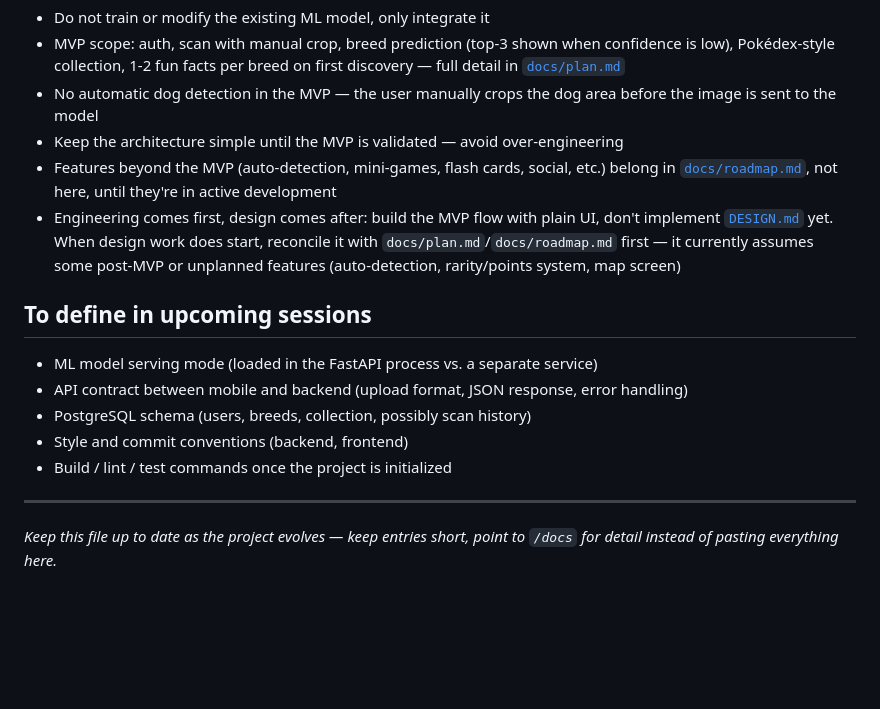
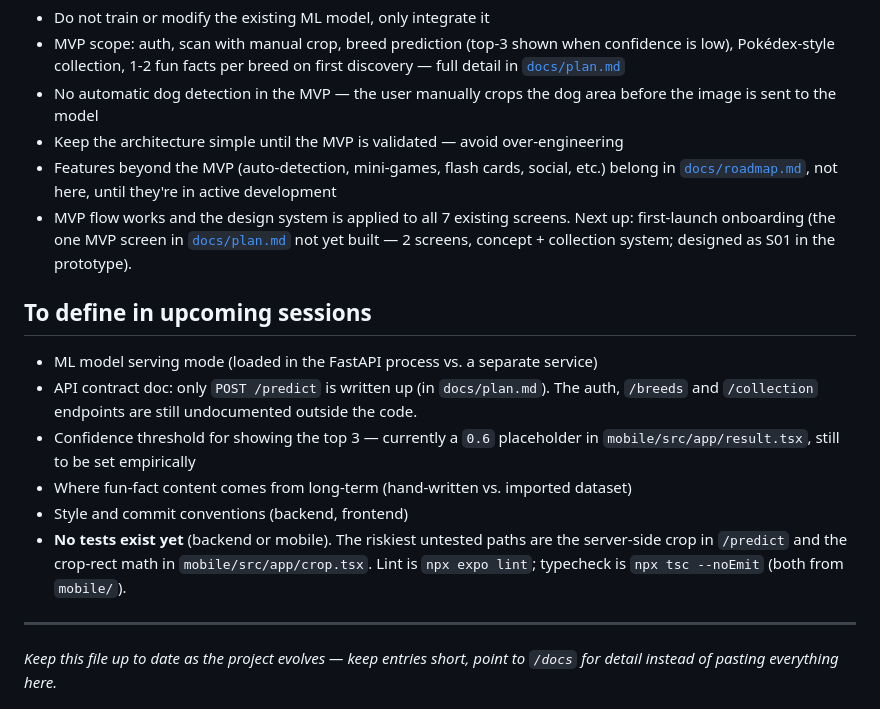
Before and after one commit to lutinat/dog_breed_app, a Markdown page: CLAUDE.md, the part around one of its changes. GitHub-like rendering; blank space fills up the shorter version.

Commit message:
Update CLAUDE.md to match the current state of the project
The design-system pass over the 7 existing screens is done, so the
"current phase" bullet is replaced with what is actually next:
first-launch onboarding, the one MVP screen in docs/plan.md not built.

Corrects the stale items in "to define": the PostgreSQL schema is settled
in backend/app/models.py and /predict is documented, so those come off
the list. Records what genuinely is still open — the 0.6 confidence
threshold placeholder, the undocumented auth/breeds/collection endpoints,
and the fact that there are still no tests anywhere in the repo.

Co-Authored-By: Claude Opus 5 <noreply@anthropic.com>

```diff
--- a/CLAUDE.md
+++ b/CLAUDE.md
@@ -56,18 +56,22 @@ User → mobile app → manual crop → backend API → ML model → classificat
 - Keep the architecture simple until the MVP is validated — avoid over-engineering
 - Features beyond the MVP (auto-detection, mini-games, flash cards, social, etc.) belong
   in [`docs/roadmap.md`](docs/roadmap.md), not here, until they're in active development
-- Engineering comes first, design comes after: build the MVP flow with plain UI, don't
-  implement [`DESIGN.md`](DESIGN.md) yet. When design work does start, reconcile it with
-  `docs/plan.md`/`docs/roadmap.md` first — it currently assumes some post-MVP or
-  unplanned features (auto-detection, rarity/points system, map screen)
+- MVP flow works and the design system is applied to all 7 existing screens. Next up:
+  first-launch onboarding (the one MVP screen in [`docs/plan.md`](docs/plan.md) not yet
+  built — 2 screens, concept + collection system; designed as S01 in the prototype).
 
 ## To define in upcoming sessions
 
 - ML model serving mode (loaded in the FastAPI process vs. a separate service)
-- API contract between mobile and backend (upload format, JSON response, error handling)
-- PostgreSQL schema (users, breeds, collection, possibly scan history)
+- API contract doc: only `POST /predict` is written up (in `docs/plan.md`). The auth,
+  `/breeds` and `/collection` endpoints are still undocumented outside the code.
+- Confidence threshold for showing the top 3 — currently a `0.6` placeholder in
+  `mobile/src/app/result.tsx`, still to be set empirically
+- Where fun-fact content comes from long-term (hand-written vs. imported dataset)
 - Style and commit conventions (backend, frontend)
-- Build / lint / test commands once the project is initialized
+- **No tests exist yet** (backend or mobile). The riskiest untested paths are the
+  server-side crop in `/predict` and the crop-rect math in `mobile/src/app/crop.tsx`.
+  Lint is `npx expo lint`; typecheck is `npx tsc --noEmit` (both from `mobile/`).
 
 ---
 *Keep this file up to date as the project evolves — keep entries short, point to `/docs`
```
Also changed, not shown: other parts of CLAUDE.md (+1 -1 lines).
